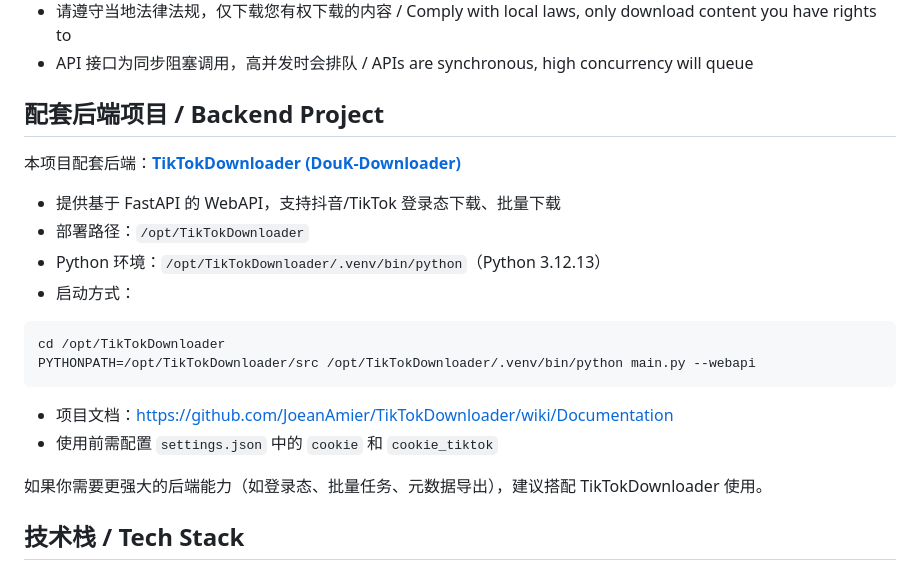
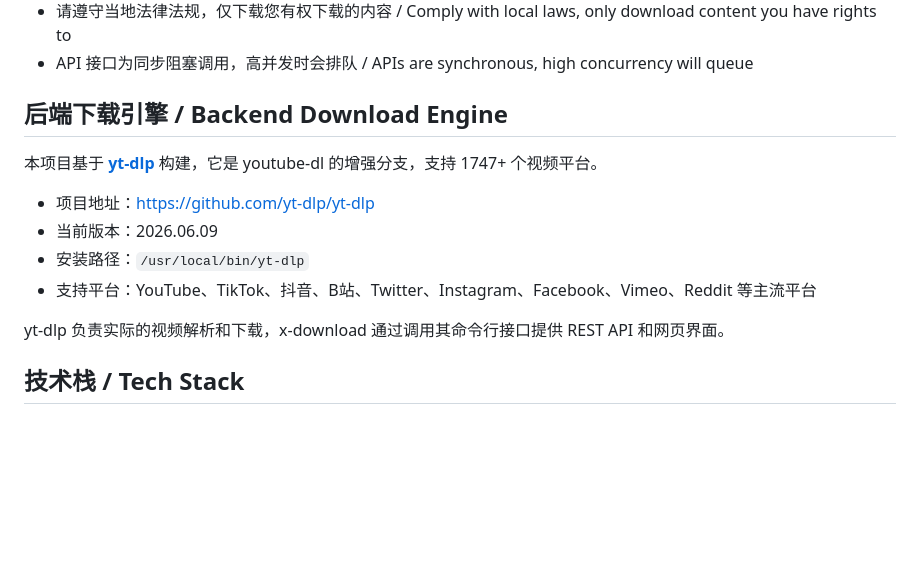
Before and after one commit to Angasky/x-download, a Markdown page: README.md, the part around the change. Rendered like a GitHub page; blank space fills up the shorter version.

Commit message:
docs: replace TikTokDownloader section with yt-dlp engine section

````diff
--- a/README.md
+++ b/README.md
@@ -175,24 +175,16 @@ journalctl -u x-download -f
 - 请遵守当地法律法规，仅下载您有权下载的内容 / Comply with local laws, only download content you have rights to
 - API 接口为同步阻塞调用，高并发时会排队 / APIs are synchronous, high concurrency will queue
 
-## 配套后端项目 / Backend Project
+## 后端下载引擎 / Backend Download Engine
 
-本项目配套后端：**[TikTokDownloader (DouK-Downloader)](https://github.com/JoeanAmier/TikTokDownloader)**
+本项目基于 **[yt-dlp](https://github.com/yt-dlp/yt-dlp)** 构建，它是 youtube-dl 的增强分支，支持 1747+ 个视频平台。
 
-- 提供基于 FastAPI 的 WebAPI，支持抖音/TikTok 登录态下载、批量下载
-- 部署路径：`/opt/TikTokDownloader`
-- Python 环境：`/opt/TikTokDownloader/.venv/bin/python`（Python 3.12.13）
-- 启动方式：
+- 项目地址：https://github.com/yt-dlp/yt-dlp
+- 当前版本：2026.06.09
+- 安装路径：`/usr/local/bin/yt-dlp`
+- 支持平台：YouTube、TikTok、抖音、B站、Twitter、Instagram、Facebook、Vimeo、Reddit 等主流平台
 
-```bash
-cd /opt/TikTokDownloader
-PYTHONPATH=/opt/TikTokDownloader/src /opt/TikTokDownloader/.venv/bin/python main.py --webapi
-```
-
-- 项目文档：https://github.com/JoeanAmier/TikTokDownloader/wiki/Documentation
-- 使用前需配置 `settings.json` 中的 `cookie` 和 `cookie_tiktok`
-
-如果你需要更强大的后端能力（如登录态、批量任务、元数据导出），建议搭配 TikTokDownloader 使用。
+yt-dlp 负责实际的视频解析和下载，x-download 通过调用其命令行接口提供 REST API 和网页界面。
 
 ## 技术栈 / Tech Stack
 
````
